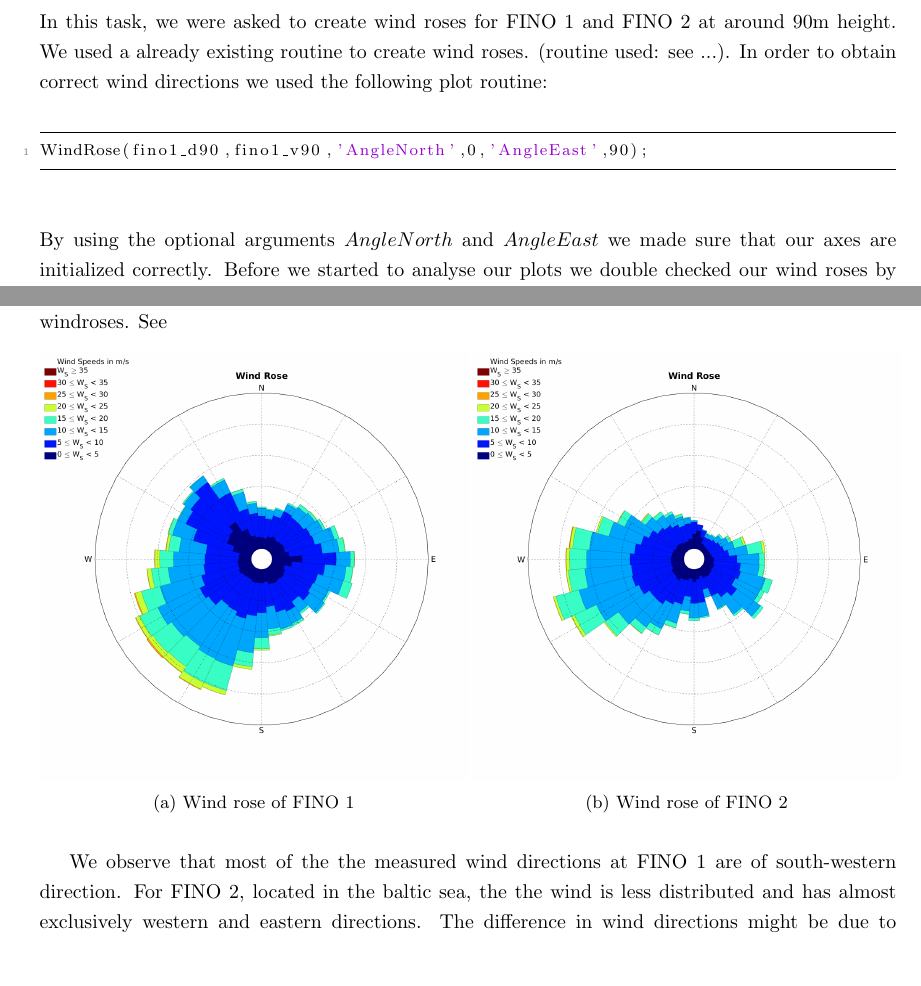
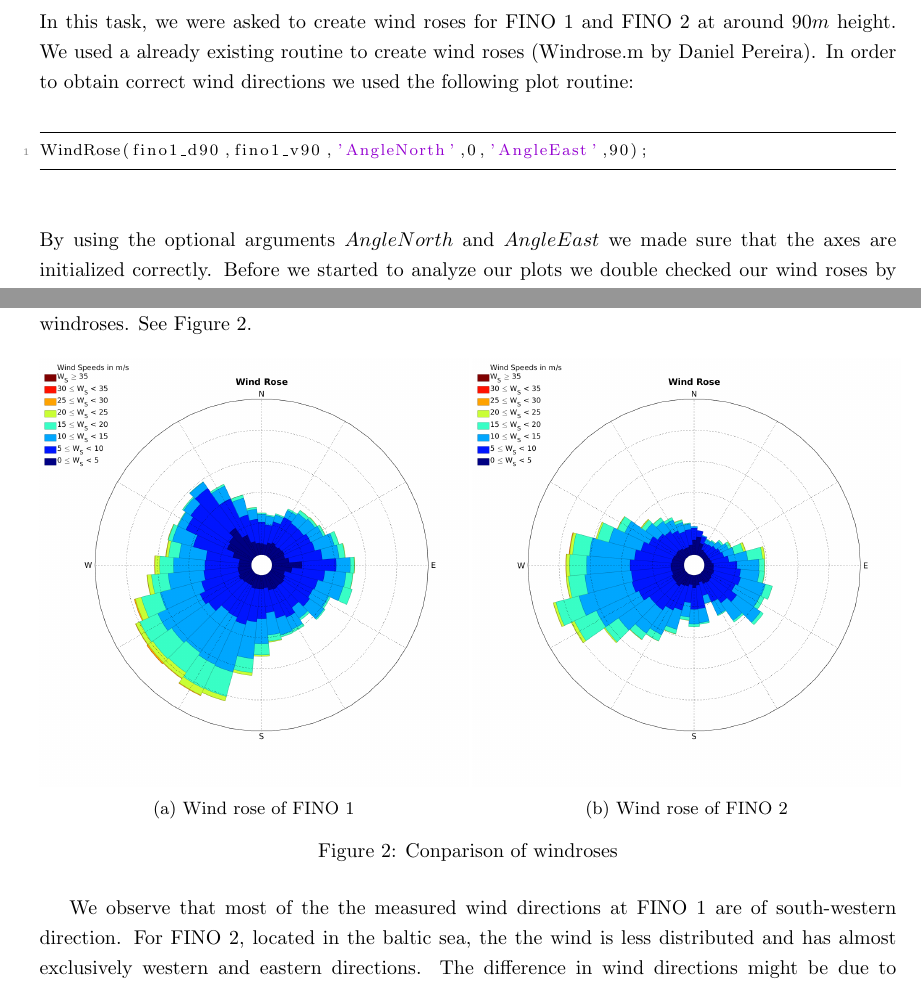
Before and after one commit to florianboergel/WPMP, a LaTeX document (Task2/Report/report.tex): two parts of pages 4 and 5 of 7, joined at a grey line, cut so that both start at the same text, the shorter picture padded with empty space. Compiled offline with pdfLaTeX.

Commit message:
report refs

```diff
--- a/Task2/Report/report.tex
+++ b/Task2/Report/report.tex
@@ -64,10 +64,10 @@ The given time period of ten minutes intervals is of 5 years, starting at 01.01.
 \newpage
 \section{Wind roses}
-In this task, we were asked to create wind roses for FINO 1 and FINO 2 at around 90m height. We
-used a already existing routine to create wind roses. (routine used: see ...).
+In this task, we were asked to create wind roses for FINO 1 and FINO 2 at around $90m$ height. We
+used a already existing routine to create wind roses (Windrose.m by Daniel Pereira).
 In order to obtain correct wind directions we used the following plot routine:\\
 \begin{lstlisting}
 WindRose(fino1_d90,fino1_v90,'AngleNorth',0,'AngleEast',90);
 \end{lstlisting}
-By using the optional arguments $AngleNorth$ and $AngleEast$ we made sure that our axes are initialized correctly.
-Before we started to analyse our plots we double checked our wind roses by using a pdf-plot of our wind directions. See \ref{fig:WindRose1_valdidation}.
+By using the optional arguments $AngleNorth$ and $AngleEast$ we made sure that the axes are initialized correctly.
+Before we started to analyze our plots we double checked our wind roses by using a pdf-plot of the wind directions. See Figure~\ref{fig:WindroseValidation}.
@@ -74,3 +91,5 @@ Before we started to analyse our plots we double checked our wind roses by using
+The pdf plot confirms that most of the wind is coming from south-west direction. This is identical with our FINO 1 wind rose. The same approach was used to confirm the wind rose created from FINO 2. (see Appendix)
+After validating our results we now can compare the two windroses. See Figure~\ref{fig:Windroses}.
 
 \begin{figure}[htb!]
 \label{fig:WindRose1_valdidation}
@@ -91,20 +100,11 @@ Before we started to analyse our plots we double checked our wind roses by using
-The pdf plot confirms that most of the wind is coming from south-west direction. This is identical with our FINO 1 wind rose. The same approach was used to confirm the wind rose created from FINO 2. (see Appendix)
-After validating our results we now can compare the two windroses. See
-
-\begin{figure}[htb!]
-\label{fig:WindRose1_valdidation}
-\begin{subfigure}{0.5\textwidth}
-  \centering
-  \includegraphics[width=1\linewidth]{../figures/WindRose_Fino1.png}
-  \caption{Wind rose of FINO 1}
-  \label{fig:Windrose_Fino1}
 \end{subfigure}
 \begin{subfigure}{0.5\textwidth}
   \centering
   \includegraphics[width=1\linewidth]{../figures/WindRose_Fino2.png}
   \caption{Wind rose of FINO 2}
-    \label{fig:Windrose_Fino2}
 \end{subfigure}
+\caption{Conparison of windroses}
+  \label{fig:Windroses}
 \end{figure}
 We observe that most of the the measured wind directions at FINO 1 are of south-western direction. For FINO 2, located in the baltic sea, the the wind is less distributed and has almost exclusively western and eastern directions. The difference in wind directions might be due to different pressure fields in the north sea and Baltic sea. Both met mast are located in the Northern Hemisphere. That means high pressure fields rotate clockwise and low pressure fields anti-clockwise. The wind directions are influenced by the isobars of the different pressure fields. Keeping this information in mind and looking at the content provided during the lecture (see. fig warm air advection), we can would the expect that the wind directions in the north sea have a south-west component. This coincides with our measured data. For FINO 2 we'd expect more or less only west and east components. This statement holds also for our measured data.
 Both measurement systems are located in the open sea, so in general there are no obstacles that can create additional turbulence. However the construction of wind farms may influence the measurement.
```
Also changed, not shown: Task2/Report/report.pdf, Task2/figures/Hist_withfit_Fino1.png, Task2/figures/Hist_withfit_Fino2.png, Task2/figures/Validation_WindRose_Fino1.png, Task2/figures/Validation_WindRose_Fino2.png, Task2/figures/WindRose_Fino1.png, Task2/figures/WindRose_Fino2.png, Task2/figures/verticalProfileFits.png, Task2/Report/report.tex (32 more changed lines), 4 other files.
